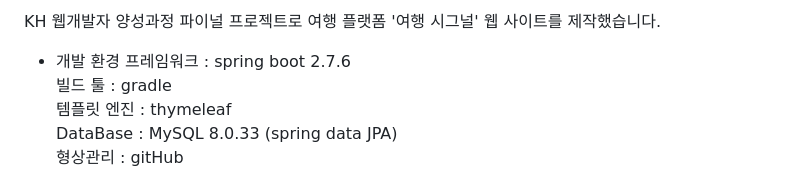
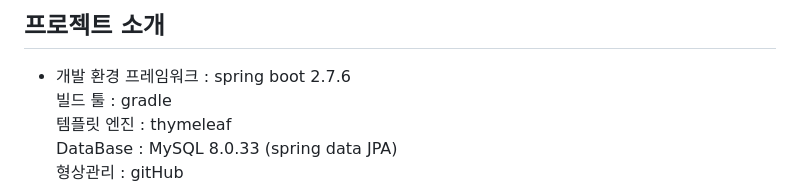
Before and after one commit to nagnebro/KH-final-project, a Markdown page: README.md, the part around the change. Rendered like a GitHub page.

```diff
--- a/README.md
+++ b/README.md
@@ -1,4 +1,4 @@
-KH 웹개발자 양성과정 파이널 프로젝트로 여행 플랫폼 '여행 시그널' 웹 사이트를 제작했습니다.
+## 프로젝트 소개
 
 - 개발 환경
   프레임워크 : spring boot 2.7.6 <br>
```
